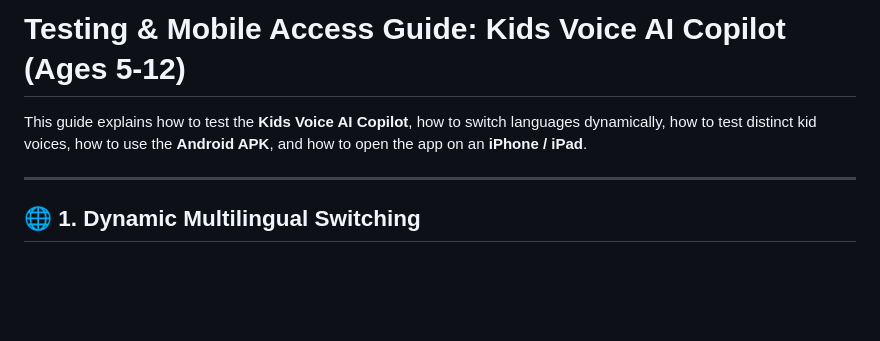
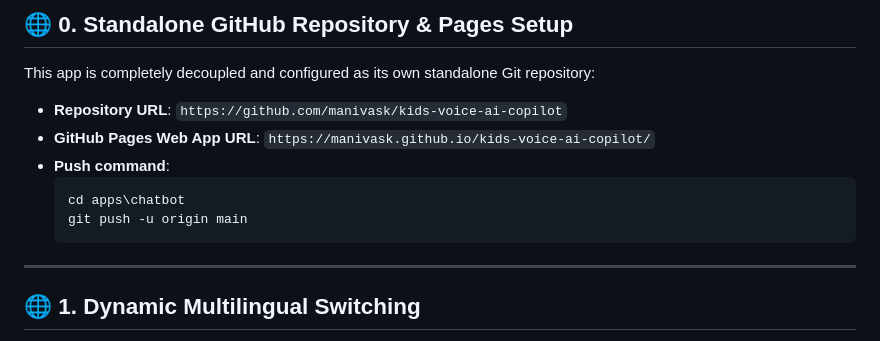
Before and after one commit to manivask/kids-voice-ai-copilot, a Markdown page: TESTING.md, the part around the change. Rendered like a GitHub page; blank space fills up the shorter version.

Commit message:
docs: update testing guide with standalone repo setup

````diff
--- a/TESTING.md
+++ b/TESTING.md
@@ -1,6 +1,13 @@
-# Testing & Mobile Access Guide: Kids Voice AI Copilot (Ages 5-12)
+## 🌐 0. Standalone GitHub Repository & Pages Setup
 
-This guide explains how to test the **Kids Voice AI Copilot**, how to switch languages dynamically, how to test distinct kid voices, how to use the **Android APK**, and how to open the app on an **iPhone / iPad**.
+This app is completely decoupled and configured as its own standalone Git repository:
+- **Repository URL**: `https://github.com/manivask/kids-voice-ai-copilot`
+- **GitHub Pages Web App URL**: `https://manivask.github.io/kids-voice-ai-copilot/`
+- **Push command**:
+  ```powershell
+  cd apps\chatbot
+  git push -u origin main
+  ```
 
 ---
 
````
